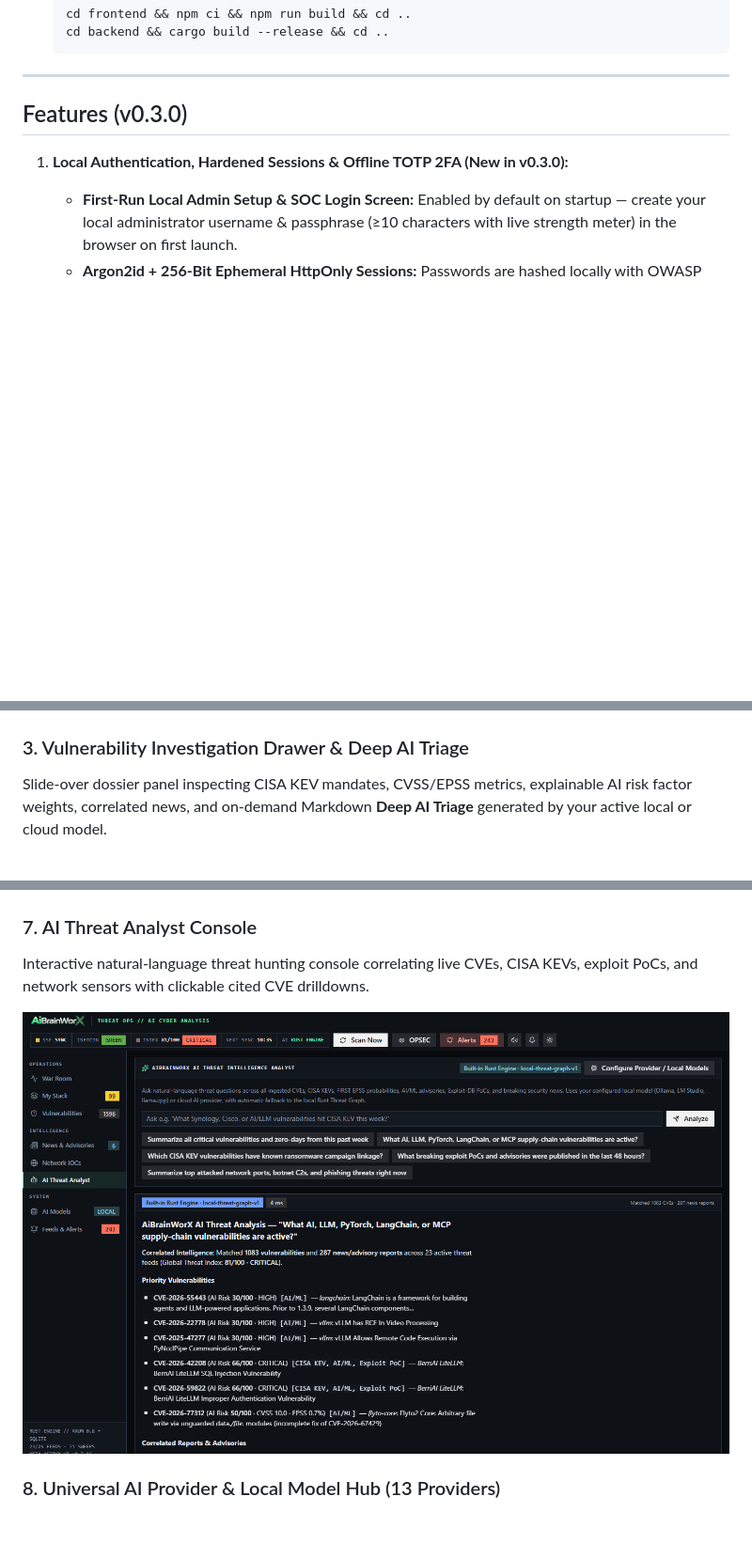
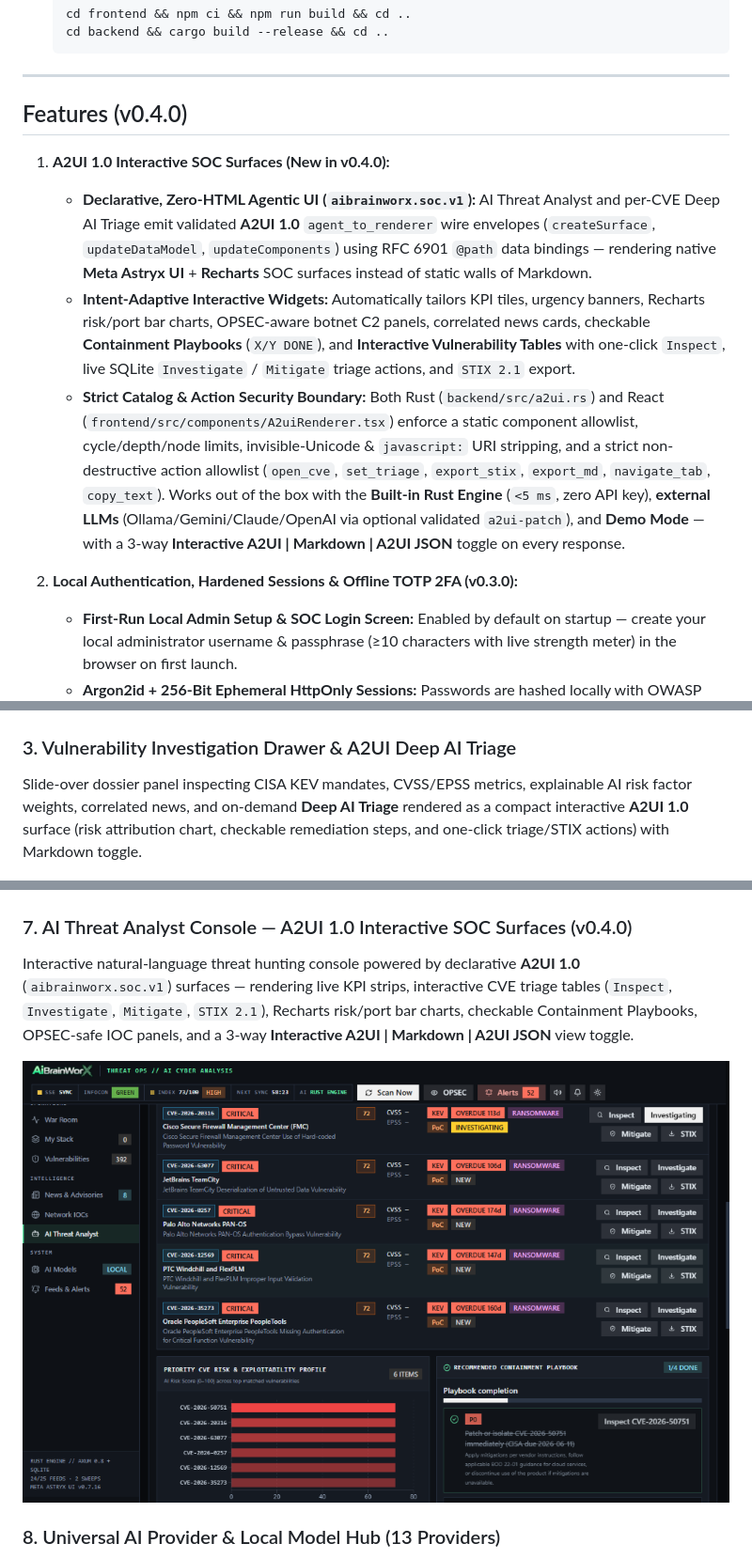
Before and after one commit to AiBrainWorXdotCom/aibrainworx-ai-threat-board, a Markdown page: README.md, 3 parts joined by grey strips. Shown at 94% size. GitHub-like rendering; pictures changed too: docs/screenshots/07-ai-threat-analyst.png; blank space fills up the shorter version.

Commit message:
feat(a2ui): add A2UI 1.0 Interactive SOC Surfaces (v0.4.0)

```diff
--- a/README.md
+++ b/README.md
@@ -152,9 +152,14 @@ Open **http://127.0.0.1:8080** in your browser.
 
 ---
 
-## Features (v0.3.0)
+## Features (v0.4.0)
 
-1. **Local Authentication, Hardened Sessions & Offline TOTP 2FA (New in v0.3.0):**
+1. **A2UI 1.0 Interactive SOC Surfaces (New in v0.4.0):**
+   - **Declarative, Zero-HTML Agentic UI (`aibrainworx.soc.v1`):** AI Threat Analyst and per-CVE Deep AI Triage emit validated **A2UI 1.0** `agent_to_renderer` wire envelopes (`createSurface`, `updateDataModel`, `updateComponents`) using RFC 6901 `@path` data bindings — rendering native **Meta Astryx UI** + **Recharts** SOC surfaces instead of static walls of Markdown.
+   - **Intent-Adaptive Interactive Widgets:** Automatically tailors KPI tiles, urgency banners, Recharts risk/port bar charts, OPSEC-aware botnet C2 panels, correlated news cards, checkable **Containment Playbooks** (`X/Y DONE`), and **Interactive Vulnerability Tables** with one-click `Inspect`, live SQLite `Investigate` / `Mitigate` triage actions, and `STIX 2.1` export.
+   - **Strict Catalog & Action Security Boundary:** Both Rust (`backend/src/a2ui.rs`) and React (`frontend/src/components/A2uiRenderer.tsx`) enforce a static component allowlist, cycle/depth/node limits, invisible-Unicode & `javascript:` URI stripping, and a strict non-destructive action allowlist (`open_cve`, `set_triage`, `export_stix`, `export_md`, `navigate_tab`, `copy_text`). Works out of the box with the **Built-in Rust Engine** (`<5 ms`, zero API key), **external LLMs** (Ollama/Gemini/Claude/OpenAI via optional validated `a2ui-patch`), and **Demo Mode** — with a 3-way **Interactive A2UI | Markdown | A2UI JSON** toggle on every response.
+
+2. **Local Authentication, Hardened Sessions & Offline TOTP 2FA (v0.3.0):**
    - **First-Run Local Admin Setup & SOC Login Screen:** Enabled by default on startup — create your local administrator username & passphrase (≥10 characters with live strength meter) in the browser on first launch.
    - **Argon2id + 256-Bit Ephemeral HttpOnly Sessions:** Passwords are hashed locally with OWASP Argon2id parameters (`m=19456, t=2, p=1`, 128-bit CSPRNG salt). Sessions issue random 256-bit `HttpOnly; SameSite=Strict` cookies with only SHA-256 hashes stored in SQLite, progressive brute-force lockout (`429 Retry-After`), active browser session management, and instant server-side revocation on logout or password change.
    - **Offline RFC 6238 TOTP 2FA & Recovery Codes:** Enroll any authenticator app via **100% locally rendered base64 SVG QR codes** (zero external network calls) with replay protection and 8 single-use hashed recovery codes. Includes `--reset-auth` for local CLI recovery and `--no-auth` for loopback-only (`127.0.0.1`) kiosk bypass.
@@ -191,8 +196,8 @@ Correlated 2x2 Recharts analytics tracking 7-day CVE/news/exploit velocity, CVSS
 
 ![Live Threat Analytics Charts](docs/screenshots/02-analytics-charts.png)
 
-### 3. Vulnerability Investigation Drawer & Deep AI Triage
-Slide-over dossier panel inspecting CISA KEV mandates, CVSS/EPSS metrics, explainable AI risk factor weights, correlated news, and on-demand Markdown **Deep AI Triage** generated by your active local or cloud model.
+### 3. Vulnerability Investigation Drawer & A2UI Deep AI Triage
+Slide-over dossier panel inspecting CISA KEV mandates, CVSS/EPSS metrics, explainable AI risk factor weights, correlated news, and on-demand **Deep AI Triage** rendered as a compact interactive **A2UI 1.0** surface (risk attribution chart, checkable remediation steps, and one-click triage/STIX actions) with Markdown toggle.
 
 ![Investigation Drawer Deep AI Triage](docs/screenshots/03-investigation-deep-triage.png)
 
@@ -211,6 +216,6 @@ Instant IPv4, hostname, and phishing domain verifier cross-checking SANS ISC top
 
 ![Network IOCs and OPSEC Redact Mode](docs/screenshots/06-network-iocs.png)
 
-### 7. AI Threat Analyst Console
-Interactive natural-language threat hunting console correlating live CVEs, CISA KEVs, exploit PoCs, and network sensors with clickable cited CVE drilldowns.
+### 7. AI Threat Analyst Console — A2UI 1.0 Interactive SOC Surfaces (v0.4.0)
+Interactive natural-language threat hunting console powered by declarative **A2UI 1.0** (`aibrainworx.soc.v1`) surfaces — rendering live KPI strips, interactive CVE triage tables (`Inspect`, `Investigate`, `Mitigate`, `STIX 2.1`), Recharts risk/port bar charts, checkable Containment Playbooks, OPSEC-safe IOC panels, and a 3-way **Interactive A2UI | Markdown | A2UI JSON** view toggle.
 
```
Also changed, not shown: other parts of README.md (+9 -7 lines), CHANGELOG.md (+8 -0 lines), SECURITY.md (+8 -2 lines), 13 other files.
